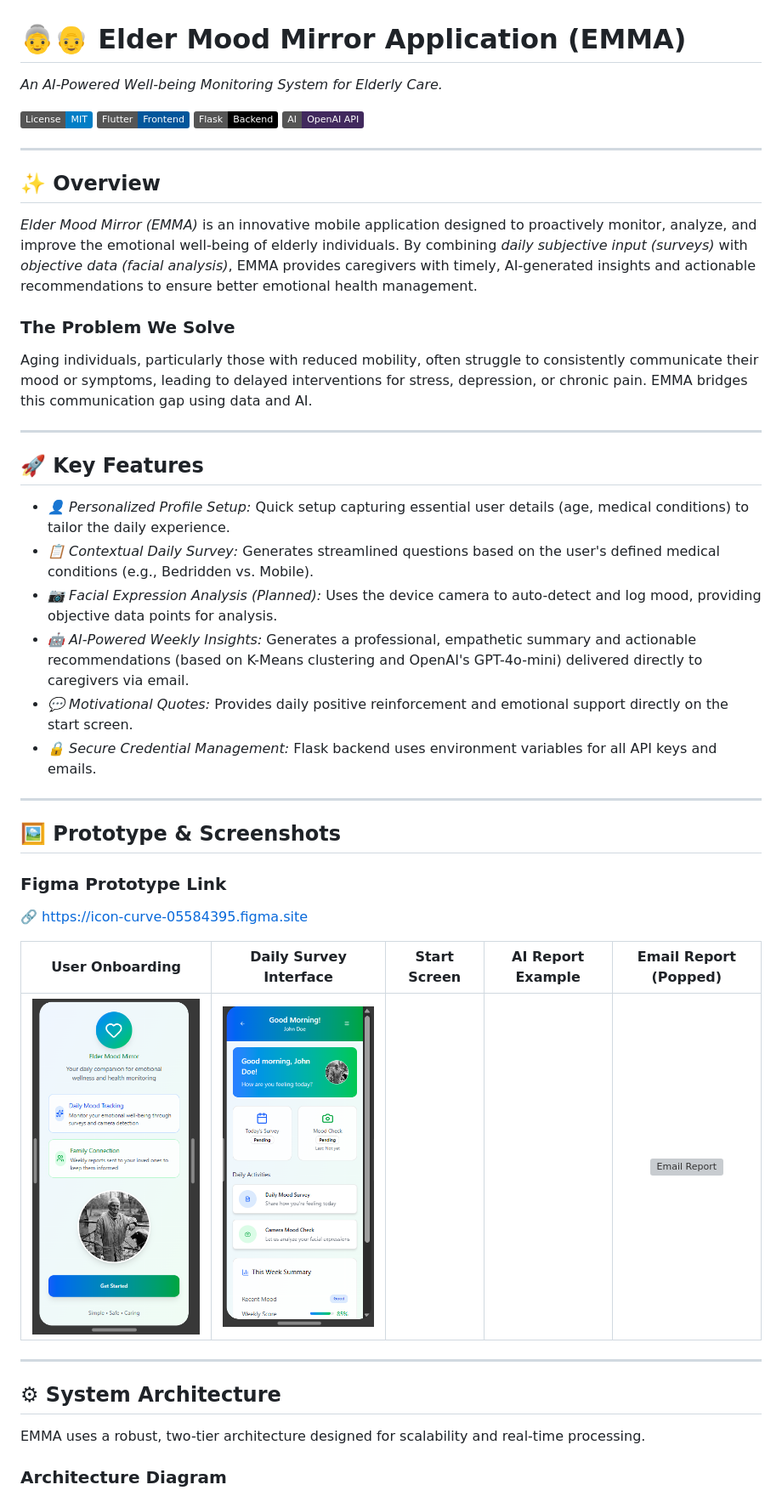
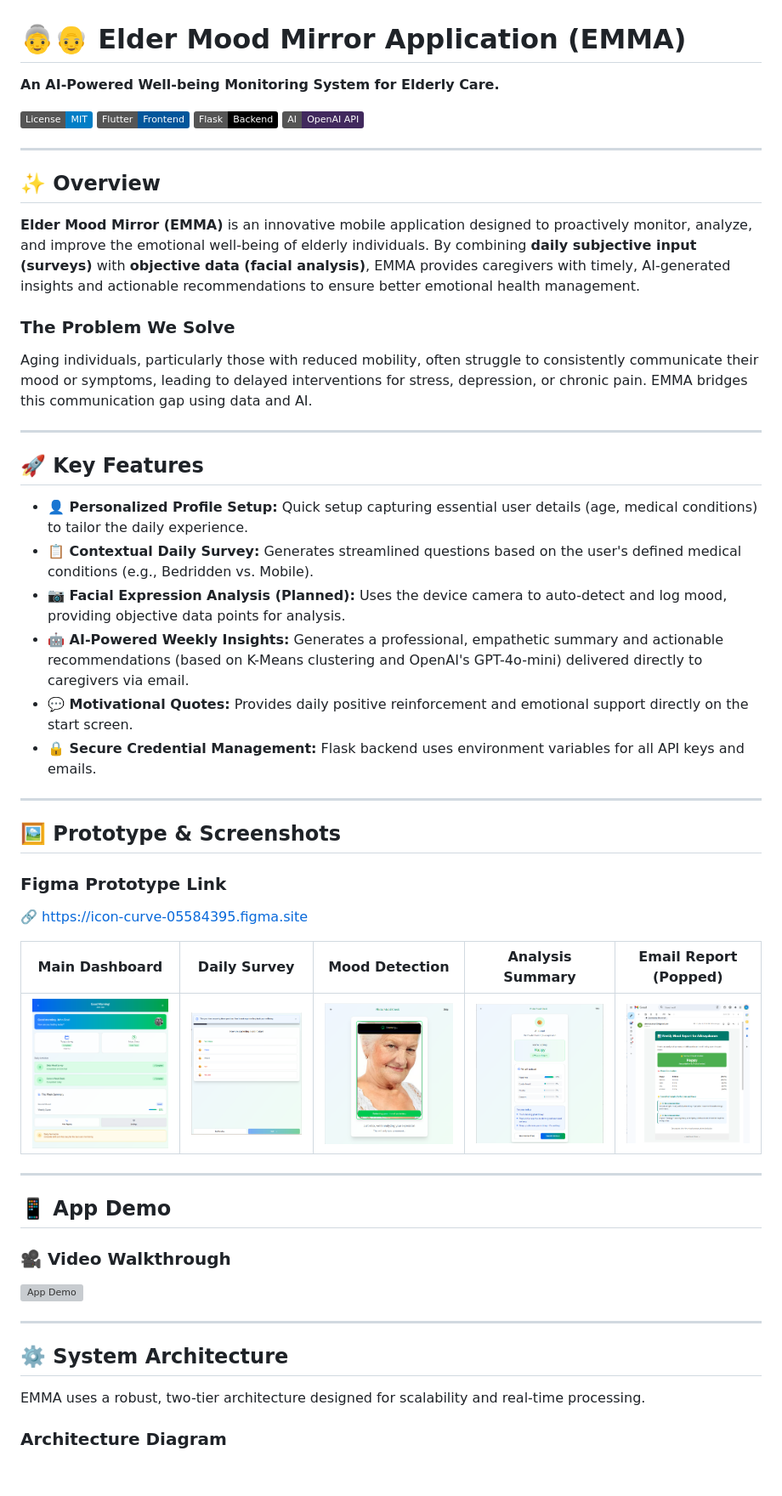
Before and after one commit to PRRIYAAA/ElderMoodMirror, a Markdown page: README.md, the part around one of its changes. Shown at 85% size. Rendered like a GitHub page; badges without logos; blank space fills up the shorter version; grey boxes are pictures that could not be loaded.

```diff
--- a/README.md
+++ b/README.md
@@ -1,6 +1,6 @@
 # 👵👴 Elder Mood Mirror Application (EMMA)
 
-*An AI-Powered Well-being Monitoring System for Elderly Care.*
+**An AI-Powered Well-being Monitoring System for Elderly Care.**
 
 [![License: MIT](https://img.shields.io/badge/License-MIT-blue.svg)](LICENSE)
 [![Flutter](https://img.shields.io/badge/Flutter-Frontend-02569B?logo=flutter)](https://flutter.dev/)
@@ -11,7 +11,7 @@
 
 ## ✨ Overview
 
-*Elder Mood Mirror (EMMA)* is an innovative mobile application designed to proactively monitor, analyze, and improve the emotional well-being of elderly individuals. By combining *daily subjective input (surveys)* with *objective data (facial analysis)*, EMMA provides caregivers with timely, AI-generated insights and actionable recommendations to ensure better emotional health management.
+**Elder Mood Mirror (EMMA)** is an innovative mobile application designed to proactively monitor, analyze, and improve the emotional well-being of elderly individuals. By combining **daily subjective input (surveys)** with **objective data (facial analysis)**, EMMA provides caregivers with timely, AI-generated insights and actionable recommendations to ensure better emotional health management.
 
 ### The Problem We Solve
 Aging individuals, particularly those with reduced mobility, often struggle to consistently communicate their mood or symptoms, leading to delayed interventions for stress, depression, or chronic pain. EMMA bridges this communication gap using data and AI.
@@ -20,27 +20,34 @@ Aging individuals, particularly those with reduced mobility, often struggle to c
 
 ## 🚀 Key Features
 
-* *👤 Personalized Profile Setup:* Quick setup capturing essential user details (age, medical conditions) to tailor the daily experience.
-* *📋 Contextual Daily Survey:* Generates streamlined questions based on the user's defined medical conditions (e.g., Bedridden vs. Mobile).
-* *📷 Facial Expression Analysis (Planned):* Uses the device camera to auto-detect and log mood, providing objective data points for analysis.
-* *🤖 AI-Powered Weekly Insights:* Generates a professional, empathetic summary and actionable recommendations (based on K-Means clustering and OpenAI's GPT-4o-mini) delivered directly to caregivers via email.
-* *💬 Motivational Quotes:* Provides daily positive reinforcement and emotional support directly on the start screen.
-* *🔒 Secure Credential Management:* Flask backend uses environment variables for all API keys and emails.
+* **👤 Personalized Profile Setup:** Quick setup capturing essential user details (age, medical conditions) to tailor the daily experience.
+* **📋 Contextual Daily Survey:** Generates streamlined questions based on the user's defined medical conditions (e.g., Bedridden vs. Mobile).
+* **📷 Facial Expression Analysis (Planned):** Uses the device camera to auto-detect and log mood, providing objective data points for analysis.
+* **🤖 AI-Powered Weekly Insights:** Generates a professional, empathetic summary and actionable recommendations (based on K-Means clustering and OpenAI's GPT-4o-mini) delivered directly to caregivers via email.
+* **💬 Motivational Quotes:** Provides daily positive reinforcement and emotional support directly on the start screen.
+* **🔒 Secure Credential Management:** Flask backend uses environment variables for all API keys and emails.
 
 ---
 
-## 🖼 Prototype & Screenshots
+## 🖼️ Prototype & Screenshots
 
 ### Figma Prototype Link
-🔗 [https://icon-curve-05584395.figma.site](https://icon-curve-05584395.figma.site)
+🔗 https://icon-curve-05584395.figma.site
 
-| User Onboarding | Daily Survey Interface | Start Screen | AI Report Example | Email Report (Popped) |
+| Main Dashboard | Daily Survey | Mood Detection | Analysis Summary | Email Report (Popped) |
 | :---: | :---: | :---: | :---: | :---: |
-| ![User Info](Screenshot%202025-09-09%20235644.png) | ![Survey](Screenshot%202025-09-10%20000058.png) |  |  | ![Email Report](WhatsApp%20Image%202025-11-14%20at%2022.57.26_1acd63e8.jpg) |
+| ![Main Dashboard](main%20dashboard.png) | ![Survey Screen](survey%20screen.png) | ![Mood Detection](mood%20detection%20screen.png) | ![Analysis Summary](mood%20analysis%20summary.png) | ![Email Report](mood%20report%20via%20mail.png) |
 
 ---
 
-## ⚙ System Architecture
+## 📱 App Demo
+
+### 🎥 Video Walkthrough
+![App Demo](ElderMoodMirror.gif)
+
+---
+
+## ⚙️ System Architecture
 
 EMMA uses a robust, two-tier architecture designed for scalability and real-time processing.
 
```
Also changed, not shown: other parts of README.md (+53 -43 lines).
